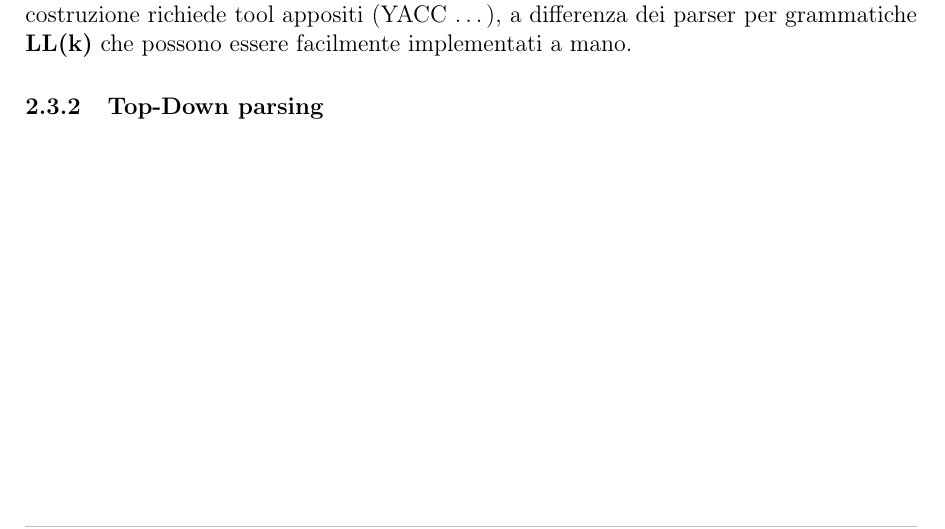
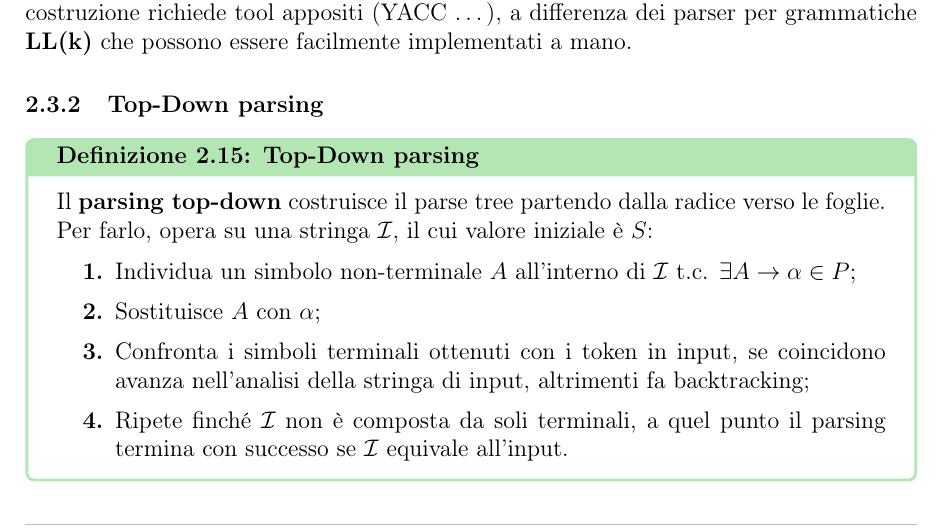
Before and after one commit to Viquess/Appunti-UNI, a LaTeX document (Linguaggi e Compilatori/Linguaggi e Compilatori.tex): part of page 11 of 11, cut so that both start at the same text. Compiled offline with pdfLaTeX.

Commit message:
Definizione Top-Down parsing

```diff
--- a/Linguaggi e Compilatori/Linguaggi e Compilatori.tex
+++ b/Linguaggi e Compilatori/Linguaggi e Compilatori.tex
@@ -342,4 +342,15 @@ Nel caso delle grammatiche \textbf{LR(k)}, invece, il passo 1 arriva sempre ad u
 \smallskip
 \noindent Poiché la classe delle grammatiche \textbf{LR(k)} è più ampia di \textbf{LL(k)} ($LL(k) \subset LR(k)$), i parser bottom-up risultano particolarmente complessi. Per questo motivo, la loro costruzione richiede tool appositi (YACC \dots), a differenza dei parser per grammatiche \textbf{LL(k)} che possono essere facilmente implementati a mano.
 \subsubsection{Top-Down parsing}
+\begin{definition}[Top-Down parsing]
+Il \textbf{parsing top-down} costruisce il parse tree partendo dalla radice verso le foglie.
+Per farlo, opera su una stringa $\mathcal{I}$, il cui valore iniziale è $S$:
+\begin{enumerate}
+    \item Individua un simbolo non-terminale $A$ all'interno di $\mathcal{I}$ t.c. $\exists A \rightarrow \alpha \in P$;
+    \item Sostituisce $A$ con $\alpha$;
+    \item Confronta i simboli terminali ottenuti con i token in input, se coincidono avanza nell'analisi della stringa di input, altrimenti fa backtracking;
+    \item Ripete finché $\mathcal{I}$ non è composta da soli terminali, a quel punto il parsing termina con successo se $\mathcal{I}$ equivale all'input.
+\end{enumerate}
+\end{definition}
+
 \end{document}
```
Also changed, not shown: 2 other files.
